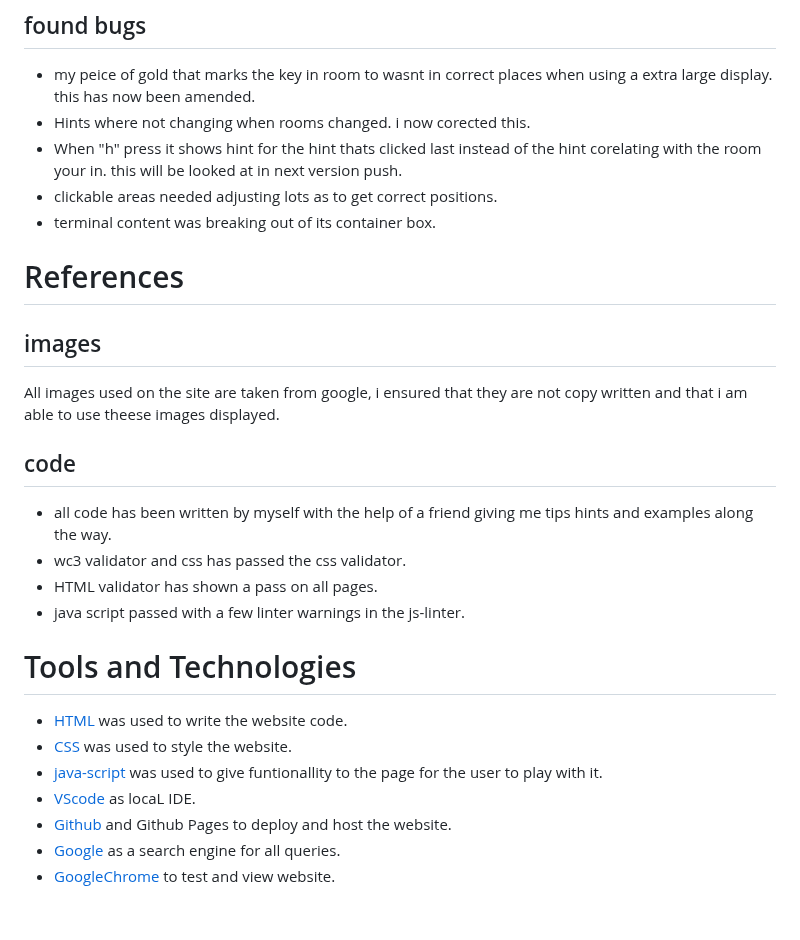
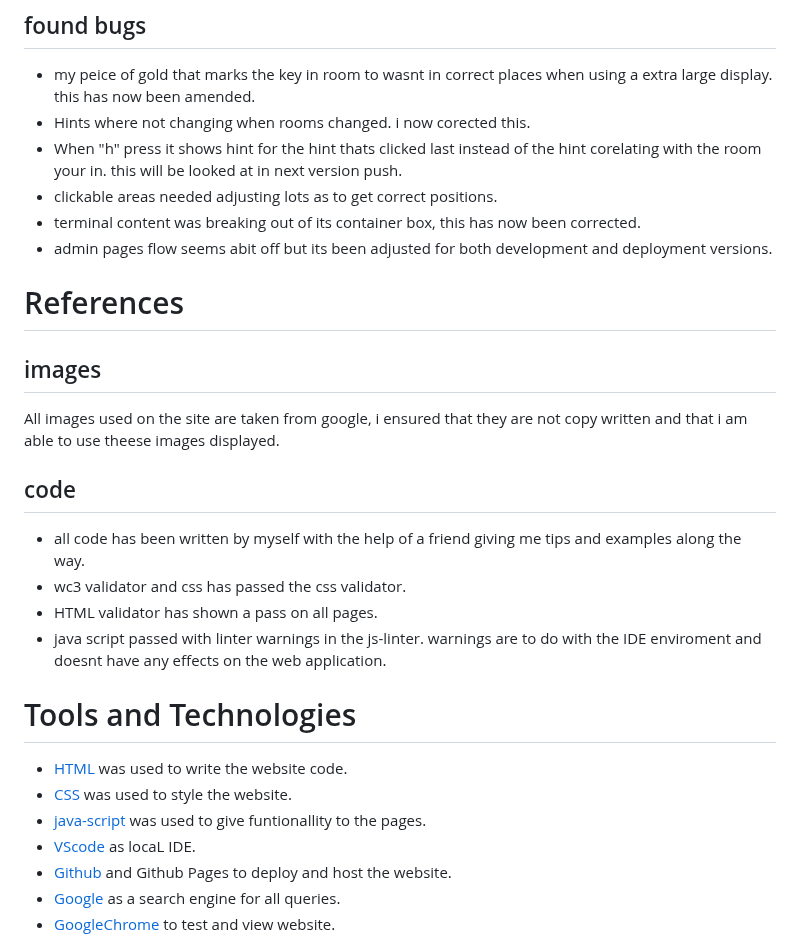
Before and after one commit to j-noon/horrorhouse, a Markdown page: README.md, the part around one of its changes. Drawn GitHub-style; blank space fills up the shorter version.

```diff
--- a/README.md
+++ b/README.md
@@ -175,7 +175,8 @@ To make a clone of the site and ensure you don't affect the original:
 - Hints where not changing when rooms changed. i now corected this.
 - When "h" press it shows hint for the hint thats clicked last instead of the hint corelating with the room your in. this will be looked at in next version push.
 - clickable areas needed adjusting lots as to get correct positions.
-- terminal content was breaking out of its container box.
+- terminal content was breaking out of its container box, this has now been corrected.
+- admin pages flow seems abit off but its been adjusted for both development and deployment versions.
 
 
 
@@ -187,17 +188,17 @@ To make a clone of the site and ensure you don't affect the original:
 All images used on the site are taken from google, i ensured that they are not copy written and that i am able to use theese images displayed.
 
 ## code
-- all code has been written by myself with the help of a friend giving me tips hints and examples along the way.
+- all code has been written by myself with the help of a friend giving me tips and examples along the way.
 - wc3 validator and css has passed the css validator.
 - HTML validator has shown a pass on all pages.
-- java script passed with a few linter warnings in the js-linter.
+- java script passed with linter warnings in the js-linter. warnings are to do with the IDE enviroment and doesnt have any effects on the web application.
 
 
 # Tools and Technologies
 
 - [HTML](https://en.wikipedia.org/wiki/HTML) was used to write the website code.
 - [CSS](https://en.wikipedia.org/wiki/CSS) was used to style the website.
-- [java-script](https://en.wikipedia.org/wiki/JavaScript) was used to give funtionallity to the page for the user to play with it.
+- [java-script](https://en.wikipedia.org/wiki/JavaScript) was used to give funtionallity to the pages.
 - [VScode](https://code.visualstudio.com/) as locaL IDE.
 - [Github](https://github.com) and Github Pages to deploy and host the website.
 - [Google](https://www.google.co.uk/) as a search engine for all queries.
```
Also changed, not shown: other parts of README.md (+1 -1 lines).
